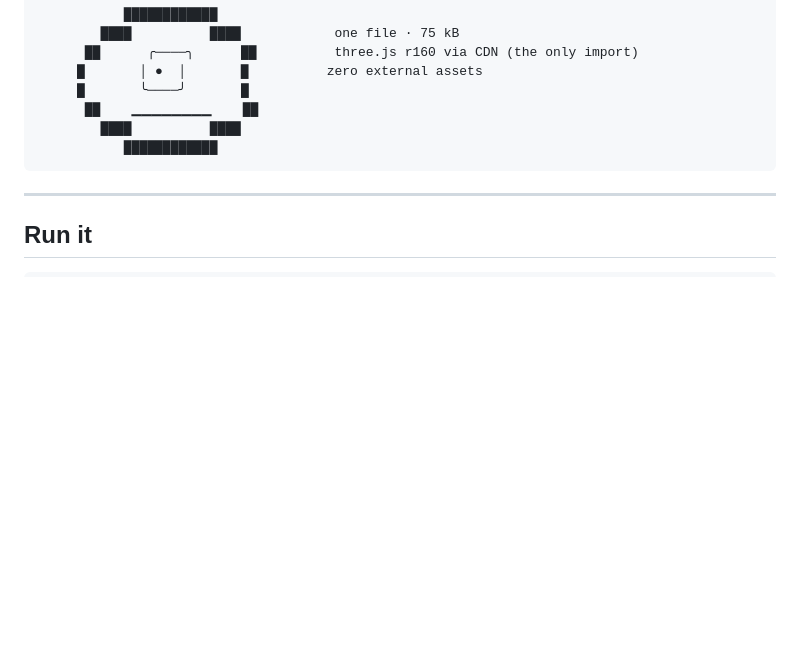
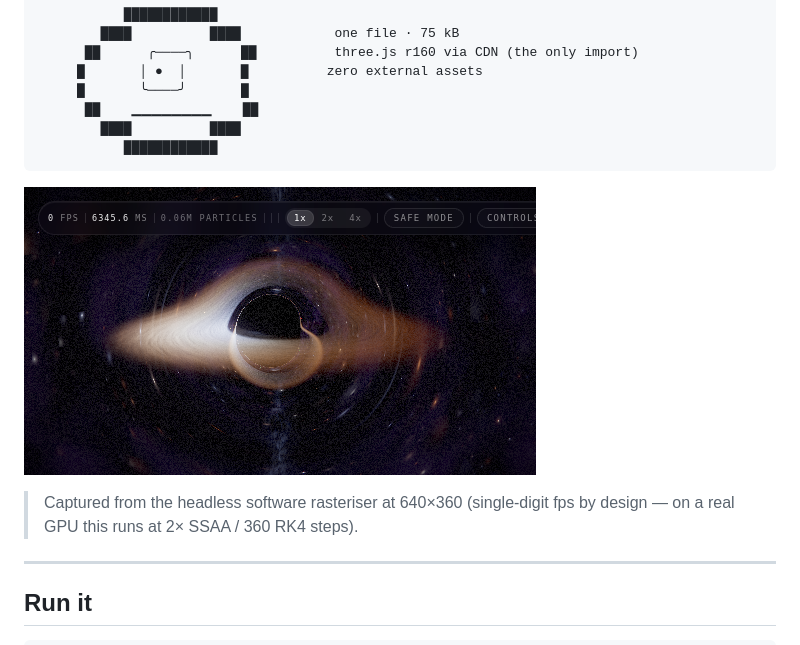
Before and after one commit to satangel2222/gargantua, a Markdown page: README.md, the part around the change. Drawn GitHub-style; pictures changed too: docs/hero.png (added); blank space fills up the shorter version.

Commit message:
docs: hero captures

````diff
--- a/README.md
+++ b/README.md
@@ -14,6 +14,10 @@
         ████          ████
            ████████████
 ```
+
+![GARGANTUA](docs/hero.png)
+
+> Captured from the headless software rasteriser at 640×360 (single-digit fps by design — on a real GPU this runs at 2× SSAA / 360 RK4 steps).
 
 ---
 
````
Also changed, not shown: docs/preview.png (added).
